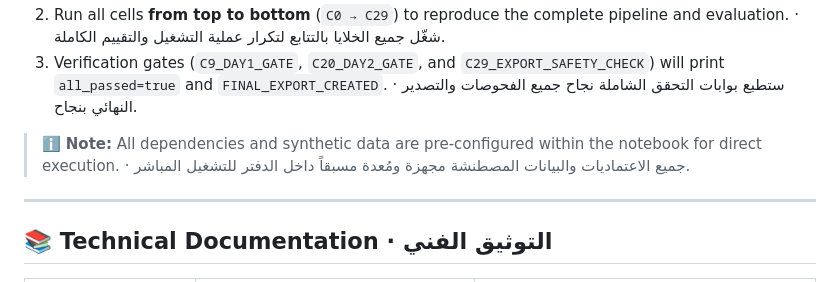
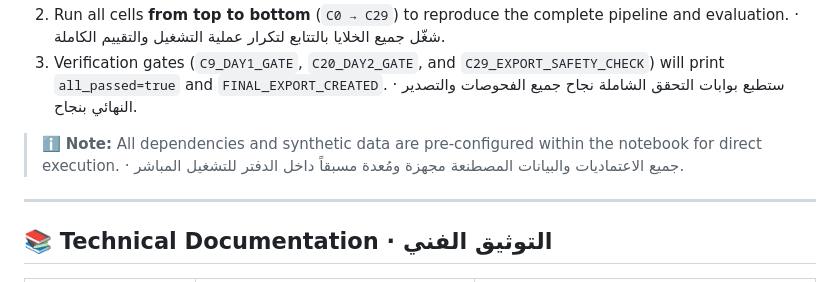
Before and after one commit to Ayshamjaa/Rafeeq_AyshaAljaafari_AdvancedAgenticAISystemsEngineering, a Markdown page: README.md, the part around one of its changes. GitHub-like rendering.

```diff
--- a/README.md
+++ b/README.md
@@ -147,7 +144,7 @@ This notebook is **fully completed** (all exercises `TODO-1` through `TODO-14` i
 2. Run all cells **from top to bottom** (`C0 → C29`) to reproduce the complete pipeline and evaluation. · شغّل جميع الخلايا بالتتابع لتكرار عملية التشغيل والتقييم الكاملة.
 3. Verification gates (`C9_DAY1_GATE`, `C20_DAY2_GATE`, and `C29_EXPORT_SAFETY_CHECK`) will print `all_passed=true` and `FINAL_EXPORT_CREATED`. · ستطبع بوابات التحقق الشاملة نجاح جميع الفحوصات والتصدير النهائي بنجاح.
 
-> ℹ️ **Note:** All dependencies and synthetic data are pre-configured within the notebook for direct execution. · جميع الاعتماديات والبيانات المصطنشة مجهزة ومُعدة مسبقاً داخل الدفتر للتشغيل المباشر.
+> ℹ️ **Note:** All dependencies and synthetic data are pre-configured within the notebook for direct execution. · جميع الاعتماديات والبيانات المصطنعة مجهزة ومُعدة مسبقاً داخل الدفتر للتشغيل المباشر.
 
 ---
 
```
Also changed, not shown: other parts of README.md (+1 -4 lines).
